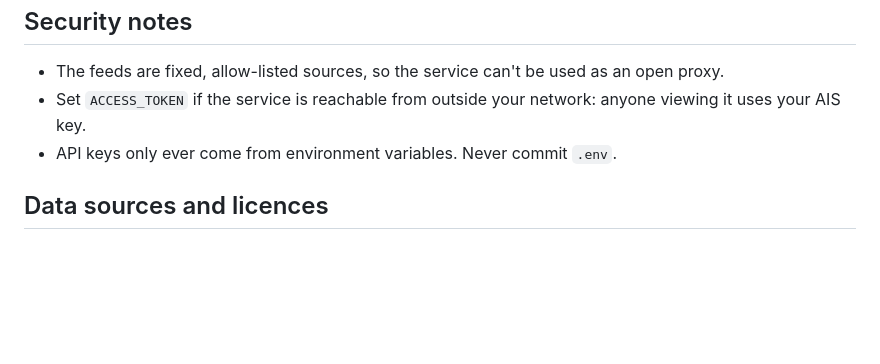
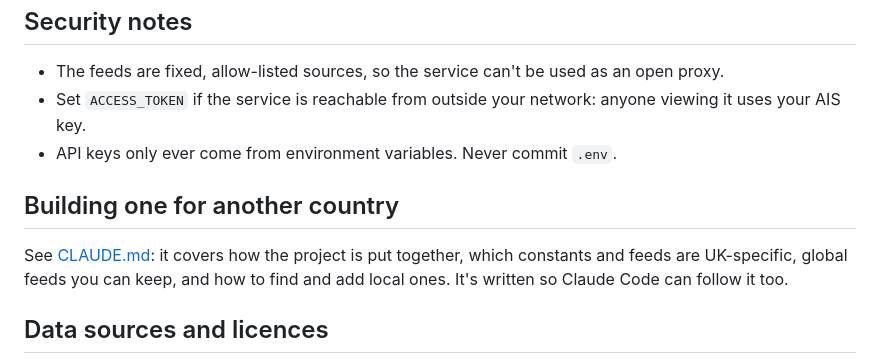
Before and after one commit to davewins/UKSitRep, a Markdown page: README.md, the part around the change. GitHub-like rendering; blank space fills up the shorter version.

Commit message:
README: point to CLAUDE.md for other countries
Co-Authored-By: Claude Opus 5.5 <noreply@anthropic.com>
Claude-Session: https://claude.ai/code/session_01Nu2J4oU2PLobpMfZwfvgmr

```diff
--- a/README.md
+++ b/README.md
@@ -90,6 +90,12 @@ Add `?kiosk` to the URL (e.g. `https://<host>/k/<ACCESS_TOKEN>/?kiosk`) to hide
 * Set `ACCESS_TOKEN` if the service is reachable from outside your network: anyone viewing it uses your AIS key.
 * API keys only ever come from environment variables. Never commit `.env`.
 
+## Building one for another country
+
+See [CLAUDE.md](CLAUDE.md): it covers how the project is put together, which constants and
+feeds are UK-specific, global feeds you can keep, and how to find and add local ones. It's written
+so Claude Code can follow it too.
+
 ## Data sources and licences
 
 See [NOTICE.md](NOTICE.md). Most sources are open data (OGL, CC-BY, ODbL). Some are
```
